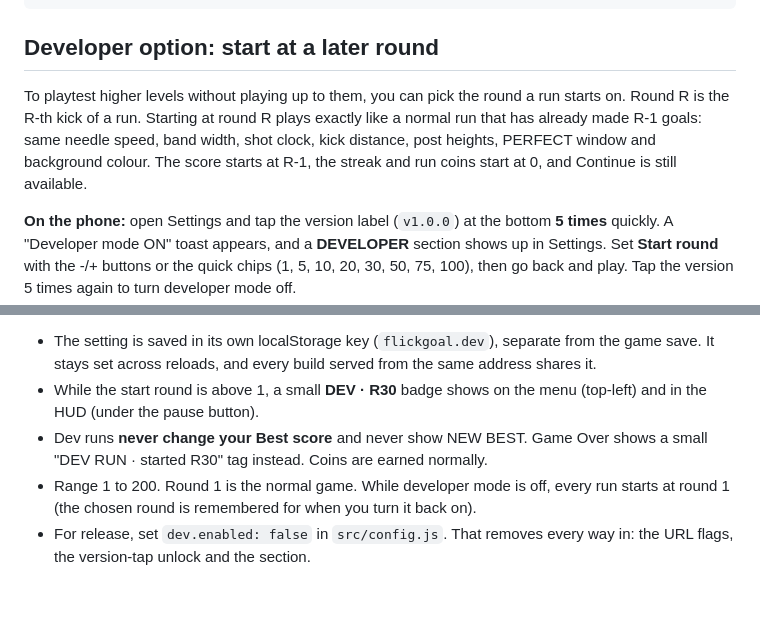
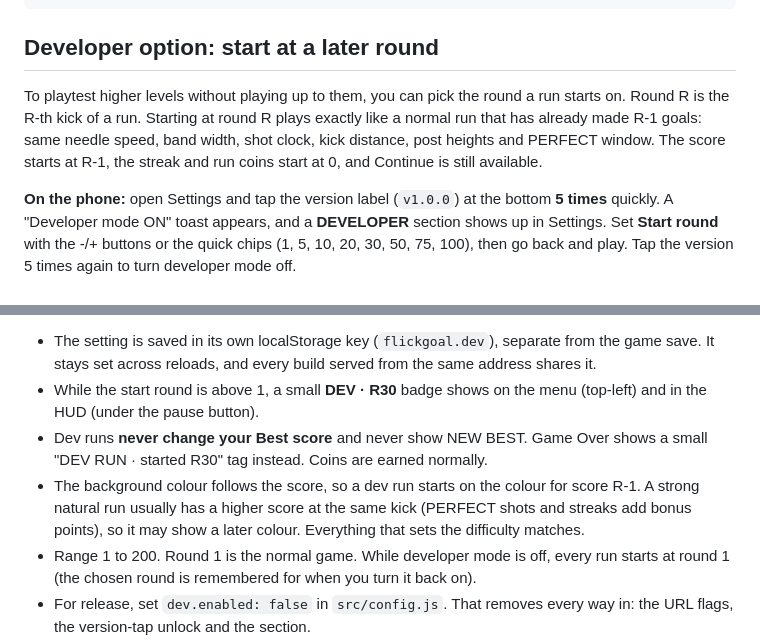
Before and after one commit to anon11413/flick-goal, a Markdown page: PLAYTEST.md, 2 parts joined by grey strips. Rendered like a GitHub page; blank space fills up the shorter version.

Commit message:
PLAYTEST: note dev-run background colour follows the starting score
A dev run at round R starts on the colour for score R-1, while a strong
natural run at the same kick usually has a higher score from PERFECT and
streak bonuses. Difficulty settings still match exactly.

Co-Authored-By: Claude Opus 5.5 (1M context) <noreply@anthropic.com>
Claude-Session: https://claude.ai/code/session_01JwhguP51xRYp1SCaJJy2GV

```diff
--- a/PLAYTEST.md
+++ b/PLAYTEST.md
@@ -51,7 +51,7 @@ localStorage.clear(); location.reload()    // truly fresh
 
 ## Developer option: start at a later round
 
-To playtest higher levels without playing up to them, you can pick the round a run starts on. Round R is the R-th kick of a run. Starting at round R plays exactly like a normal run that has already made R-1 goals: same needle speed, band width, shot clock, kick distance, post heights, PERFECT window and background colour. The score starts at R-1, the streak and run coins start at 0, and Continue is still available.
+To playtest higher levels without playing up to them, you can pick the round a run starts on. Round R is the R-th kick of a run. Starting at round R plays exactly like a normal run that has already made R-1 goals: same needle speed, band width, shot clock, kick distance, post heights and PERFECT window. The score starts at R-1, the streak and run coins start at 0, and Continue is still available.
 
 **On the phone:** open Settings and tap the version label (`v1.0.0`) at the bottom **5 times** quickly. A "Developer mode ON" toast appears, and a **DEVELOPER** section shows up in Settings. Set **Start round** with the -/+ buttons or the quick chips (1, 5, 10, 20, 30, 50, 75, 100), then go back and play. Tap the version 5 times again to turn developer mode off.
 
@@ -60,6 +60,7 @@ To playtest higher levels without playing up to them, you can pick the round a r
 - The setting is saved in its own localStorage key (`flickgoal.dev`), separate from the game save. It stays set across reloads, and every build served from the same address shares it.
 - While the start round is above 1, a small **DEV · R30** badge shows on the menu (top-left) and in the HUD (under the pause button).
 - Dev runs **never change your Best score** and never show NEW BEST. Game Over shows a small "DEV RUN · started R30" tag instead. Coins are earned normally.
+- The background colour follows the score, so a dev run starts on the colour for score R-1. A strong natural run usually has a higher score at the same kick (PERFECT shots and streaks add bonus points), so it may show a later colour. Everything that sets the difficulty matches.
 - Range 1 to 200. Round 1 is the normal game. While developer mode is off, every run starts at round 1 (the chosen round is remembered for when you turn it back on).
 - For release, set `dev.enabled: false` in `src/config.js`. That removes every way in: the URL flags, the version-tap unlock and the section.
 - **On this branch (`try/no-slider`)** there is no needle or band to see: round R gives this branch's slower aim sweep (`difficulty.speed` 0.40 to 0.95) and the same scoring window, so the guide dots behave exactly as they would after R-1 goals. A good test is `?round=16` or higher, where reading the dots gets hard. The first-shot dots hint only appears on runs that start at round 1.
```
